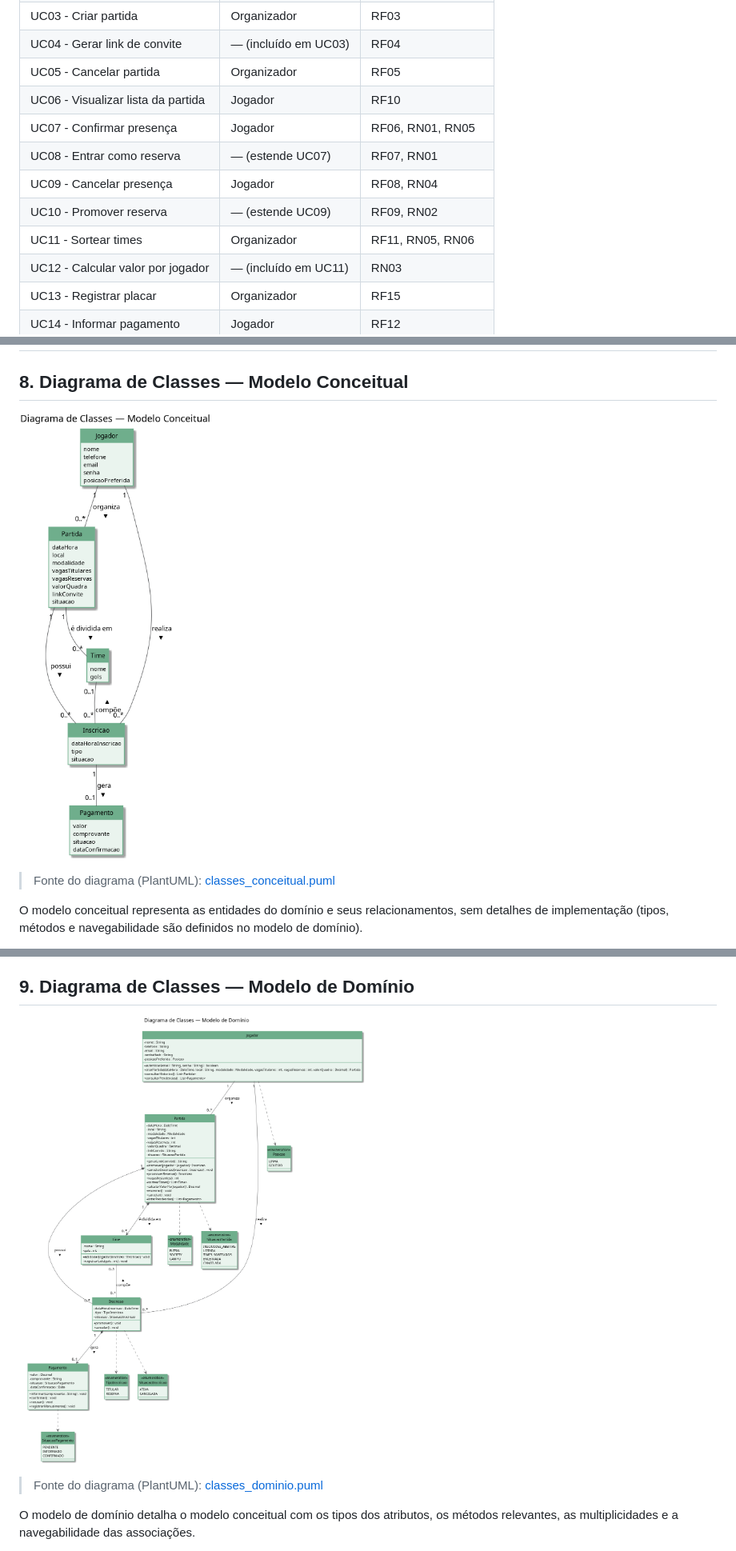
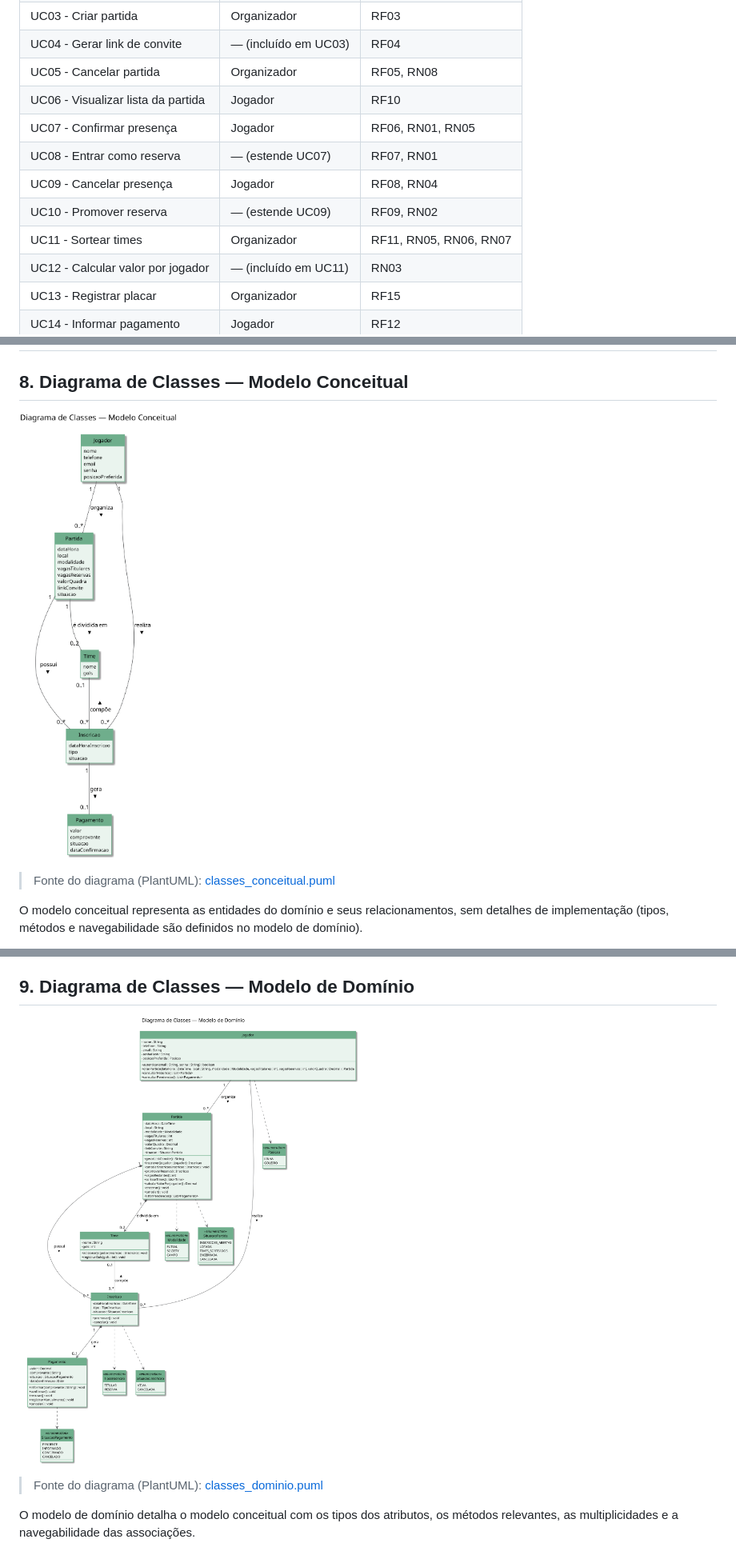
Before and after one commit to VictorAndreon/Organizador-futebol-amador, a Markdown page: Documentação do Projeto.md, 3 parts joined by grey strips. Shown at 80% size. GitHub-like rendering; pictures changed too: diagramas/classes_conceitual.png, diagramas/classes_dominio.png.

```diff
--- a/Documentação do Projeto.md
+++ b/Documentação do Projeto.md
@@ -121,13 +123,13 @@ O propósito é auxiliar e facilitar a manutenção e organização dessas parti
 | UC02 - Autenticar-se | Jogador | RF02 |
 | UC03 - Criar partida | Organizador | RF03 |
 | UC04 - Gerar link de convite | — (incluído em UC03) | RF04 |
-| UC05 - Cancelar partida | Organizador | RF05 |
+| UC05 - Cancelar partida | Organizador | RF05, RN08 |
 | UC06 - Visualizar lista da partida | Jogador | RF10 |
 | UC07 - Confirmar presença | Jogador | RF06, RN01, RN05 |
 | UC08 - Entrar como reserva | — (estende UC07) | RF07, RN01 |
 | UC09 - Cancelar presença | Jogador | RF08, RN04 |
 | UC10 - Promover reserva | — (estende UC09) | RF09, RN02 |
-| UC11 - Sortear times | Organizador | RF11, RN05, RN06 |
+| UC11 - Sortear times | Organizador | RF11, RN05, RN06, RN07 |
 | UC12 - Calcular valor por jogador | — (incluído em UC11) | RN03 |
 | UC13 - Registrar placar | Organizador | RF15 |
 | UC14 - Informar pagamento | Jogador | RF12 |
```
Also changed, not shown: other parts of Documentação do Projeto.md (+28 -24 lines), README.md (+1 -1 lines), diagramas/casos_de_uso.png, diagramas/maquina_estados_partida.png, 5 other files.
